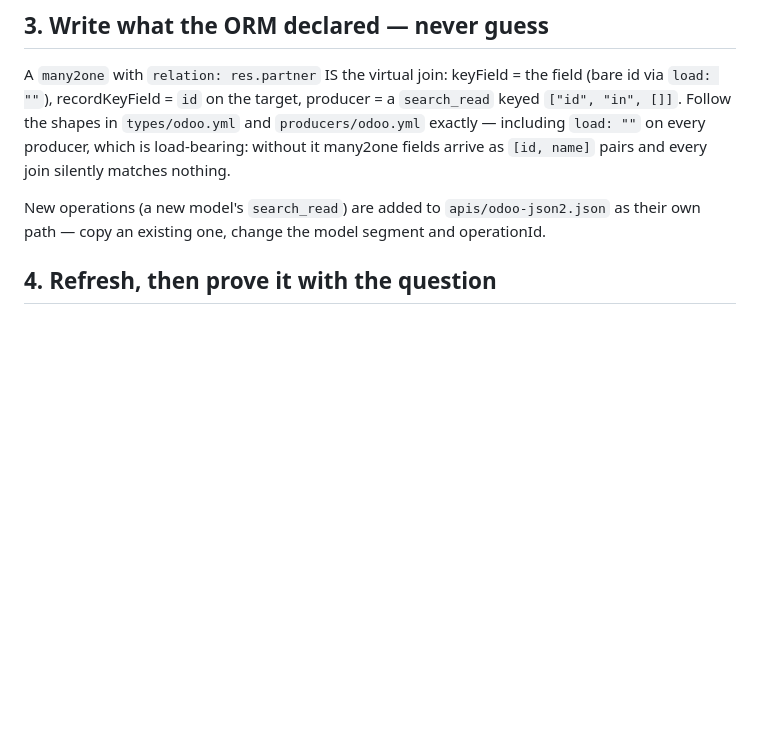
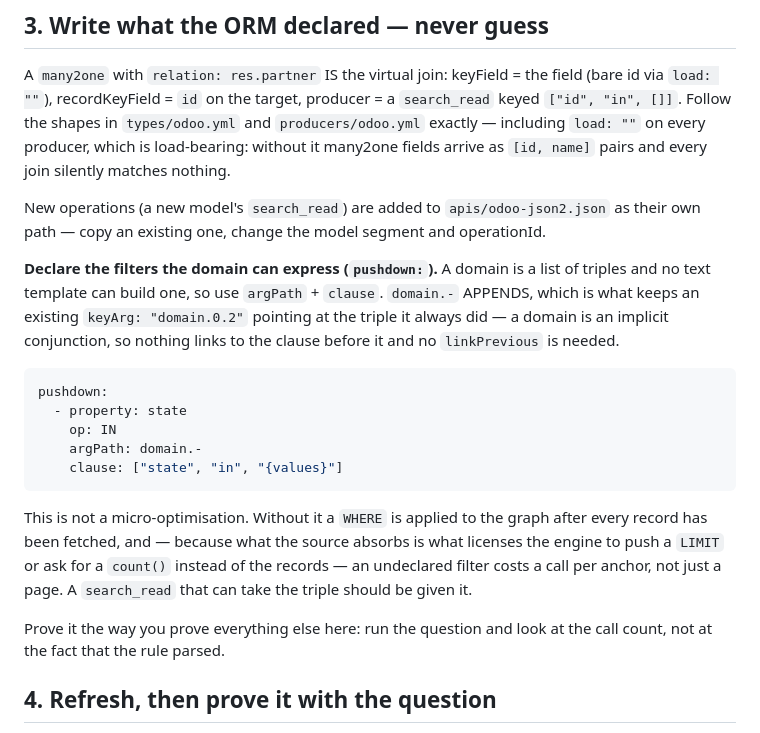
Before and after one commit to embabel-worlds/realm-odoo, a Markdown page: skills/odoo-extension/SKILL.md, the part around the change. GitHub-like rendering; blank space fills up the shorter version.

Commit message:
An extension that cannot filter at the source costs a call per anchor
The skill teaches writing a `search_read` producer and said nothing about
`pushdown:`, so every extension it has produced filters in the graph after
fetching everything.

A domain is a list of triples and no text template builds one, so the rule
is `argPath` + `clause` with `domain.-` to append — which also keeps an
existing `keyArg: "domain.0.2"` pointing at the triple it always did. No
`linkPrevious`: a domain is an implicit conjunction.

Says why it is worth the three lines: what the source absorbs is what lets
the engine push a LIMIT or ask for a count instead of the records, so an
undeclared filter costs a call per anchor rather than a page.

Co-Authored-By: Claude Opus 5 (1M context) <noreply@anthropic.com>
Claude-Session: https://claude.ai/code/session_019Sx2AyHzB9TLJwXh1S6cyr

````diff
--- a/skills/odoo-extension/SKILL.md
+++ b/skills/odoo-extension/SKILL.md
@@ -38,6 +38,27 @@ as `[id, name]` pairs and every join silently matches nothing.
 New operations (a new model's `search_read`) are added to `apis/odoo-json2.json` as their own
 path — copy an existing one, change the model segment and operationId.
 
+**Declare the filters the domain can express (`pushdown:`).** A domain is a list of triples and no
+text template can build one, so use `argPath` + `clause`. `domain.-` APPENDS, which is what keeps
+an existing `keyArg: "domain.0.2"` pointing at the triple it always did — a domain is an implicit
+conjunction, so nothing links to the clause before it and no `linkPrevious` is needed.
+
+```yaml
+pushdown:
+  - property: state
+    op: IN
+    argPath: domain.-
+    clause: ["state", "in", "{values}"]
+```
+
+This is not a micro-optimisation. Without it a `WHERE` is applied to the graph after every record
+has been fetched, and — because what the source absorbs is what licenses the engine to push a
+`LIMIT` or ask for a `count()` instead of the records — an undeclared filter costs a call per
+anchor, not just a page. A `search_read` that can take the triple should be given it.
+
+Prove it the way you prove everything else here: run the question and look at the call count, not
+at the fact that the rule parsed.
+
 ## 4. Refresh, then prove it with the question
 
 `realm_refresh`, then run the actual question the extension exists to answer, through
````
